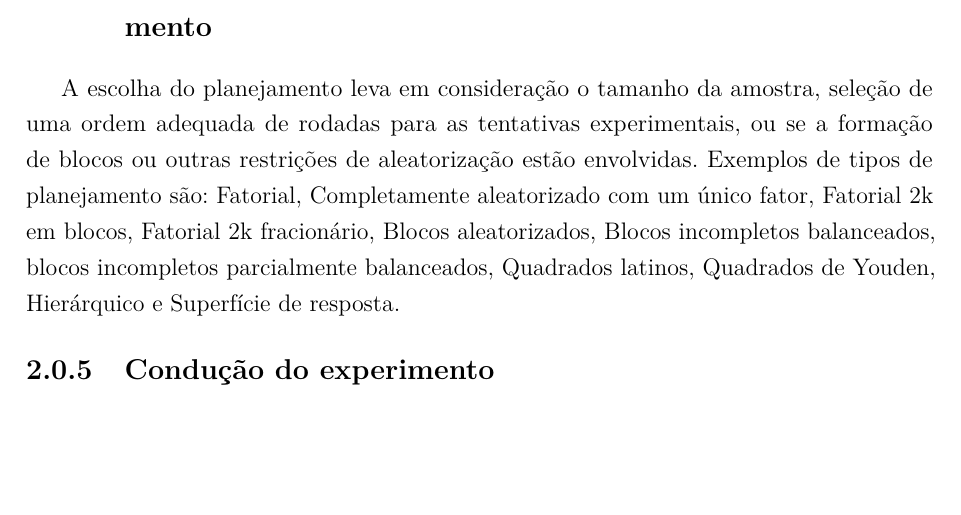
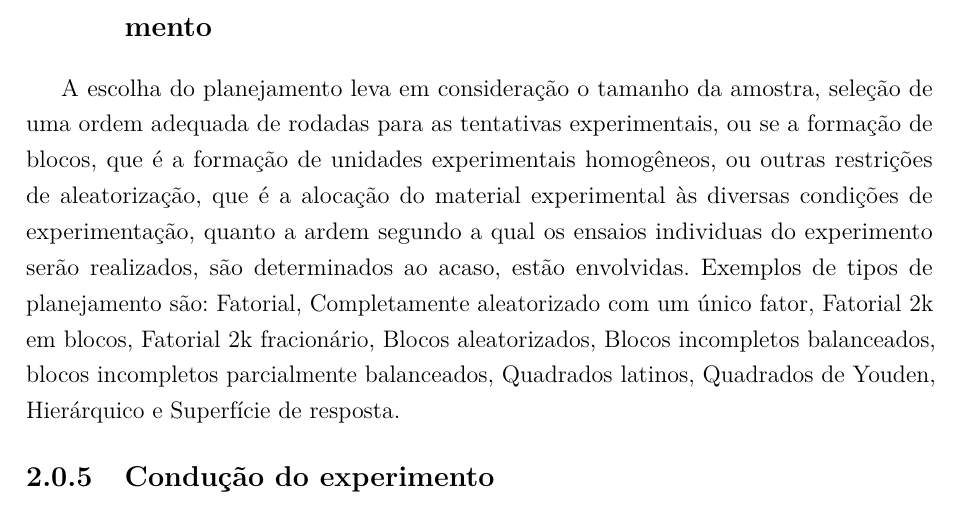
Before and after one commit to JessMotta/helicopter_experiment_report, a LaTeX thesis (report.tex, which reads sections/02estudo.tex): part of page 10 of 19 before the commit and part of page 10 of 21 after it, cut so that both start at the same text, the shorter picture padded with empty space. Compiled offline with pdfLaTeX.

Commit message:
added info to subsection 2.0.4

```diff
--- a/sections/02estudo.tex
+++ b/sections/02estudo.tex
@@ -28,7 +28,8 @@ Nesta etapa o responsável pelo experimento irá escolher a variável que fornec
 A capacidade do medidor também interferirá nessa etapa pois caso seja baixa, apenas efeitos grandes serão detectados, ou será necessária replicação do experimento. O embasamento para selecionar a variável reposta vem da teoria, especialistas, experiência e até experimentos anteriores.
 
 \subsection{Determinação de um modelo de planejamento de experimento}
-A escolha do planejamento leva em consideração o tamanho da amostra, seleção de uma ordem adequada de rodadas para as tentativas experimentais, ou se a formação de blocos ou outras restrições de aleatorização estão envolvidas. Exemplos de tipos de planejamento são: Fatorial, Completamente aleatorizado com um único fator, Fatorial 2k em blocos, Fatorial 2k fracionário, Blocos aleatorizados, Blocos incompletos balanceados, blocos incompletos parcialmente balanceados, Quadrados latinos, Quadrados de Youden, Hierárquico e Superfície de resposta.
+A escolha do planejamento leva em consideração o tamanho da amostra, seleção de uma ordem adequada de rodadas para as tentativas experimentais, ou se a formação de blocos, que é a formação de unidades experimentais homogêneos, ou outras restrições de aleatorização,  que é a alocação do material
+experimental às diversas condições de experimentação, quanto a ardem segundo a qual os ensaios individuas do experimento serão realizados, são determinados ao acaso, estão envolvidas. Exemplos de tipos de planejamento são: Fatorial, Completamente aleatorizado com um único fator, Fatorial 2k em blocos, Fatorial 2k fracionário, Blocos aleatorizados, Blocos incompletos balanceados, blocos incompletos parcialmente balanceados, Quadrados latinos, Quadrados de Youden, Hierárquico e Superfície de resposta.
 
 
 \subsection{Condução do experimento}
```
Also changed, not shown: report.pdf.
